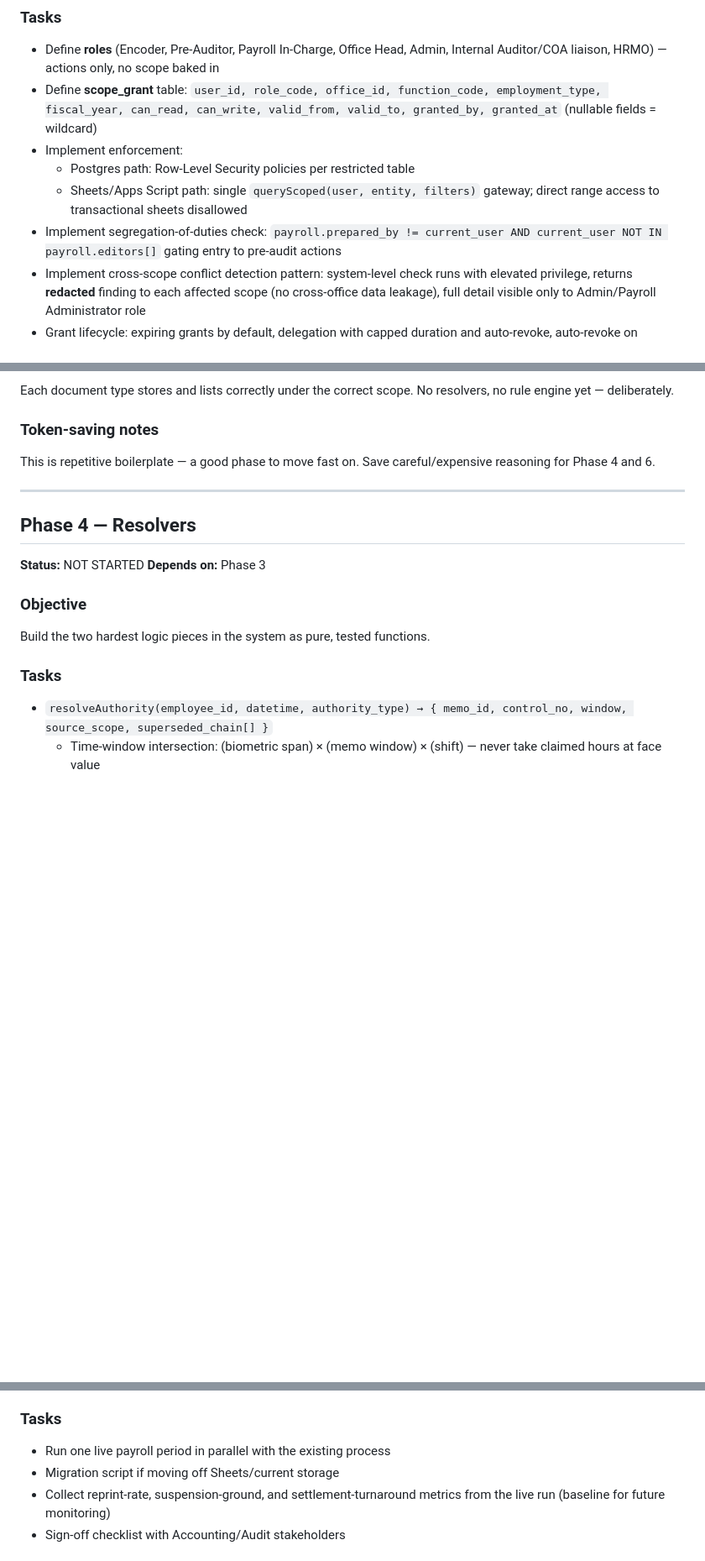
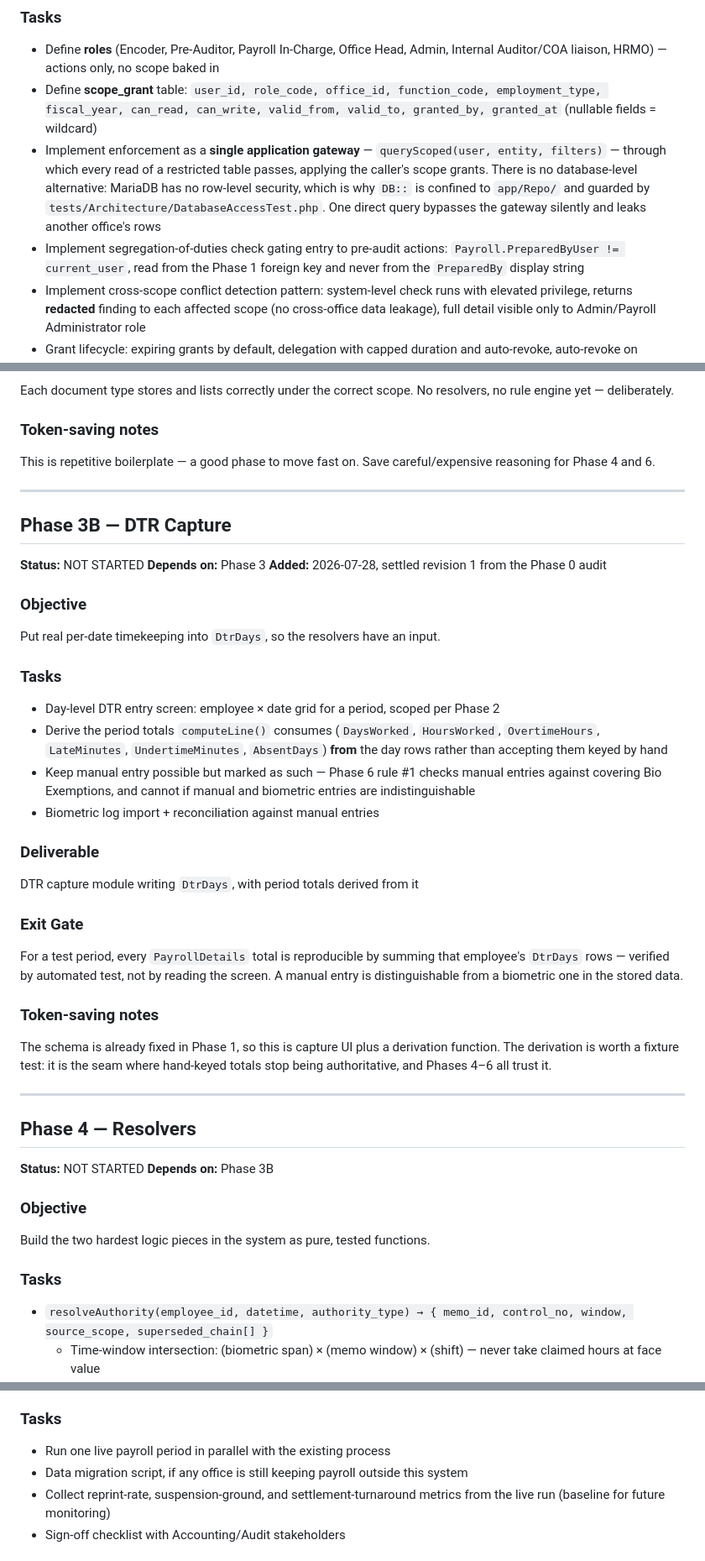
Before and after one commit to sumergido0515th-png/Digos-payroll-System, a Markdown page: docs/PHASE_PLAN.md, 3 parts joined by grey strips. Shown at 84% size. Drawn GitHub-style; blank space fills up the shorter version.

Commit message:
Settle the three Phase 0 revisions and correct the platform record
All three accepted as proposed. Day-level DTR becomes a Phase 1 table with a
new Phase 3B to fill it, since Phases 4, 5 and 6 all compute per date and had
no input. PreparedBy gains a real foreign key in Phase 1, because a
segregation-of-duties check cannot be written against a display name. Postgres
RLS is removed rather than kept as an option - MariaDB has no row-level
security, so the application gateway is the only path, and presenting it as a
choice invited a session to design for the wrong one.

The change log recorded the Phase 0 outcome as "MySQL 8, not Postgres". The
deployment is MariaDB 10.4.32, measured, and CLAUDE.md says so explicitly.
PHASE_PLAN is the file every session is told to read first, so the wrong
platform there would have sent Phase 1 schema work reaching for SKIP LOCKED
and native JSON, neither of which exists in 10.4.

Also drops Phase 10's "moving off Sheets", which predates this repository.

Co-Authored-By: Claude Opus 5 <noreply@anthropic.com>

```diff
--- a/docs/PHASE_PLAN.md
+++ b/docs/PHASE_PLAN.md
@@ -91,10 +93,8 @@ Build role × scope access control before any feature module, so nothing needs r
 ### Tasks
 - Define **roles** (Encoder, Pre-Auditor, Payroll In-Charge, Office Head, Admin, Internal Auditor/COA liaison, HRMO) — actions only, no scope baked in
 - Define **scope_grant** table: `user_id, role_code, office_id, function_code, employment_type, fiscal_year, can_read, can_write, valid_from, valid_to, granted_by, granted_at` (nullable fields = wildcard)
-- Implement enforcement:
-  - Postgres path: Row-Level Security policies per restricted table
-  - Sheets/Apps Script path: single `queryScoped(user, entity, filters)` gateway; direct range access to transactional sheets disallowed
-- Implement segregation-of-duties check: `payroll.prepared_by != current_user AND current_user NOT IN payroll.editors[]` gating entry to pre-audit actions
+- Implement enforcement as a **single application gateway** — `queryScoped(user, entity, filters)` — through which every read of a restricted table passes, applying the caller's scope grants. There is no database-level alternative: MariaDB has no row-level security, which is why `DB::` is confined to `app/Repo/` and guarded by `tests/Architecture/DatabaseAccessTest.php`. One direct query bypasses the gateway silently and leaks another office's rows
+- Implement segregation-of-duties check gating entry to pre-audit actions: `Payroll.PreparedByUser != current_user`, read from the Phase 1 foreign key and never from the `PreparedBy` display string
 - Implement cross-scope conflict detection pattern: system-level check runs with elevated privilege, returns **redacted** finding to each affected scope (no cross-office data leakage), full detail visible only to Admin/Payroll Administrator role
 - Grant lifecycle: expiring grants by default, delegation with capped duration and auto-revoke, auto-revoke on separation (HRMO contract-expired trigger)
 
@@ -135,10 +135,36 @@ This is repetitive boilerplate — a good phase to move fast on. Save careful/ex
 
 ---
 
+## Phase 3B — DTR Capture
+
+**Status:** NOT STARTED
+**Depends on:** Phase 3
+**Added:** 2026-07-28, settled revision 1 from the Phase 0 audit
+
+### Objective
+Put real per-date timekeeping into `DtrDays`, so the resolvers have an input.
+
+### Tasks
+- Day-level DTR entry screen: employee × date grid for a period, scoped per Phase 2
+- Derive the period totals `computeLine()` consumes (`DaysWorked`, `HoursWorked`, `OvertimeHours`, `LateMinutes`, `UndertimeMinutes`, `AbsentDays`) **from** the day rows rather than accepting them keyed by hand
+- Keep manual entry possible but marked as such — Phase 6 rule #1 checks manual entries against covering Bio Exemptions, and cannot if manual and biometric entries are indistinguishable
+- Biometric log import + reconciliation against manual entries
+
+### Deliverable
+DTR capture module writing `DtrDays`, with period totals derived from it
+
+### Exit Gate
+For a test period, every `PayrollDetails` total is reproducible by summing that employee's `DtrDays` rows — verified by automated test, not by reading the screen. A manual entry is distinguishable from a biometric one in the stored data.
+
+### Token-saving notes
+The schema is already fixed in Phase 1, so this is capture UI plus a derivation function. The derivation is worth a fixture test: it is the seam where hand-keyed totals stop being authoritative, and Phases 4–6 all trust it.
+
+---
+
 ## Phase 4 — Resolvers
 
 **Status:** NOT STARTED
-**Depends on:** Phase 3
+**Depends on:** Phase 3B
 
 ### Objective
 Build the two hardest logic pieces in the system as pure, tested functions.
@@ -322,7 +348,7 @@ Prove the system on one real payroll period before full reliance.
 
 ### Tasks
 - Run one live payroll period in parallel with the existing process
-- Migration script if moving off Sheets/current storage
+- Data migration script, if any office is still keeping payroll outside this system
 - Collect reprint-rate, suspension-ground, and settlement-turnaround metrics from the live run (baseline for future monitoring)
 - Sign-off checklist with Accounting/Audit stakeholders
 
```
Also changed, not shown: other parts of docs/PHASE_PLAN.md (+7 -3 lines).
